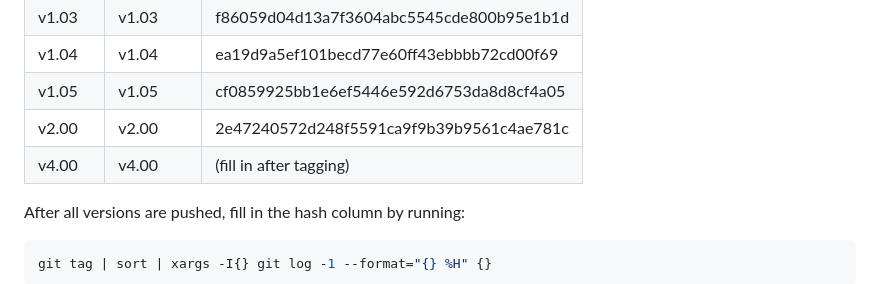
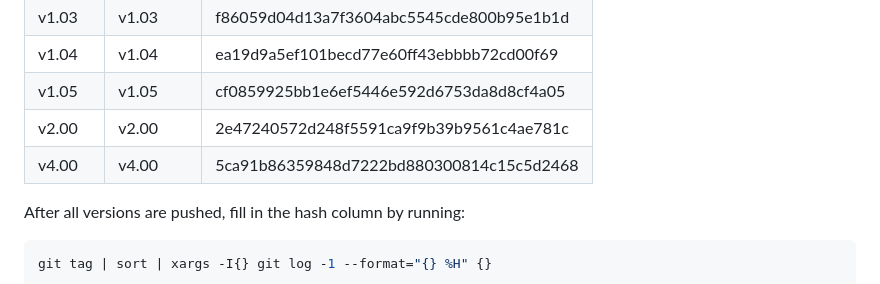
Before and after one commit to Glenn-IT/PiatMoveAdmin, a Markdown page: docs/Version-Control.md, the part around the change. Drawn GitHub-style.

Commit message:
docs: record v4.00 commit hash in version control table

```diff
--- a/docs/Version-Control.md
+++ b/docs/Version-Control.md
@@ -58,7 +58,7 @@ Each `git tag vX.XX` creates a **permanent, immutable snapshot** of the repo at
 | v1.04   | v1.04    | ea19d9a5ef101becd77e60ff43ebbbb72cd00f69 |
 | v1.05   | v1.05    | cf0859925bb1e6ef5446e592d6753da8d8cf4a05 |
 | v2.00   | v2.00    | 2e47240572d248f5591ca9f9b39b9561c4ae781c |
-| v4.00   | v4.00    | (fill in after tagging) |
+| v4.00   | v4.00    | 5ca91b86359848d7222bd880300814c15c5d2468 |
 
 After all versions are pushed, fill in the hash column by running:
 
```
